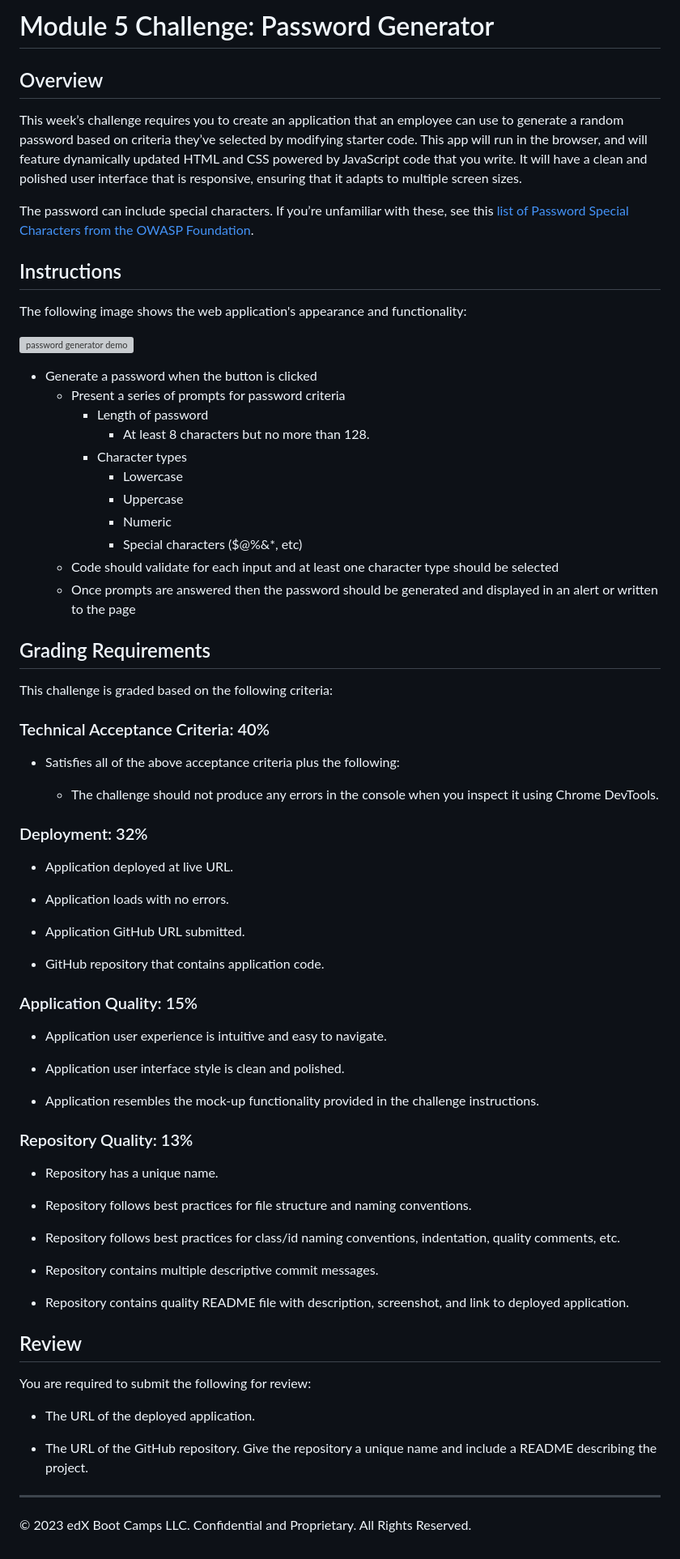
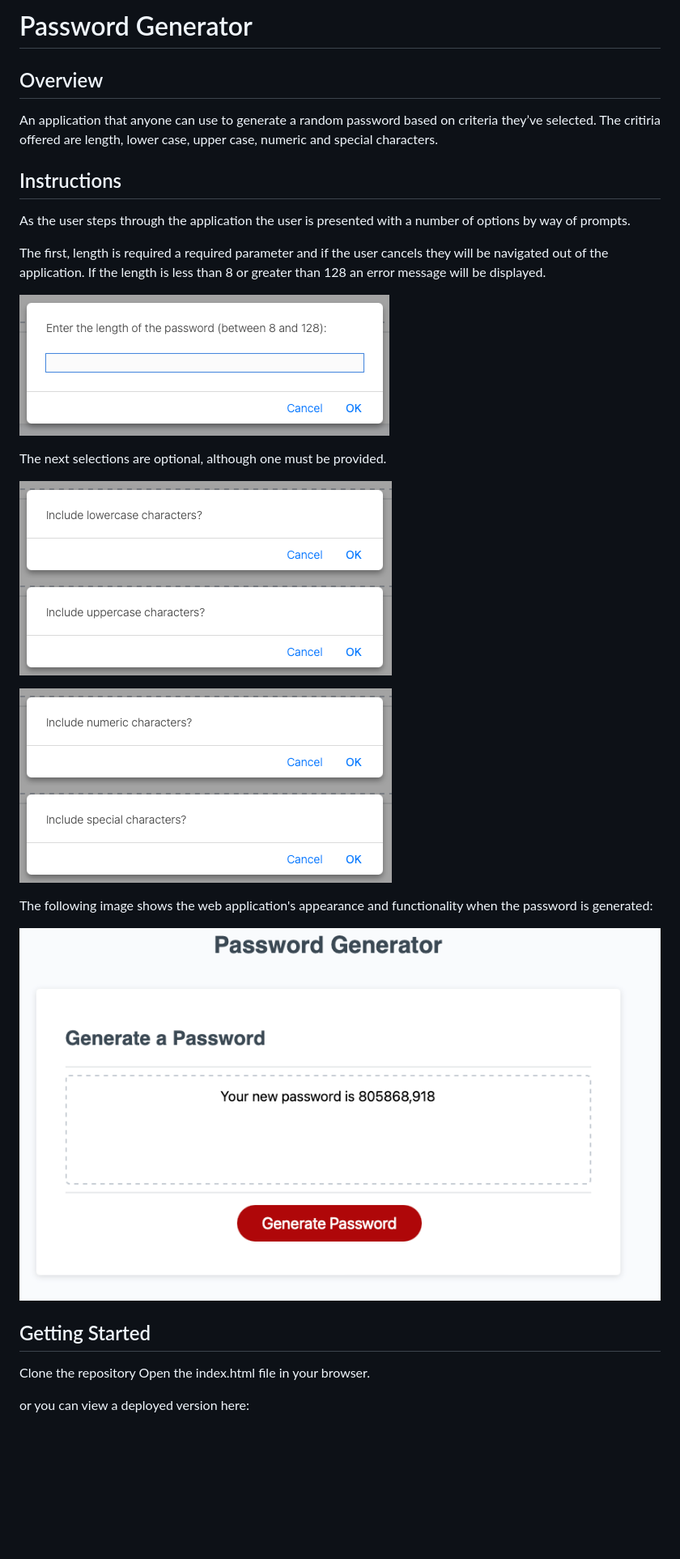
Before and after one commit to timeades/Password-Generator, a Markdown page: README.md, the part around the change. Shown: that part at 81% size. Drawn GitHub-style; pictures changed too: assets/length.png (added), assets/lowerCase.png (added), assets/numeric.png (added); blank space fills up the shorter version; grey boxes are pictures that could not be loaded.

```diff
--- a/README.md
+++ b/README.md
@@ -1,79 +1,32 @@
-# Module 5 Challenge: Password Generator
+# Password Generator
 
 ## Overview
 
-This week’s challenge requires you to create an application that an employee can use to generate a random password based on criteria they’ve selected by modifying starter code. This app will run in the browser, and will feature dynamically updated HTML and CSS powered by JavaScript code that you write. It will have a clean and polished user interface that is responsive, ensuring that it adapts to multiple screen sizes.
-
-The password can include special characters. If you’re unfamiliar with these, see this [list of Password Special Characters from the OWASP Foundation](https://www.owasp.org/index.php/Password_special_characters).
+An application that anyone can use to generate a random password based on criteria they’ve selected. The critiria offered are length, lower case, upper case, numeric and special characters.
 
 ## Instructions
 
-The following image shows the web application's appearance and functionality:
+As the user steps through the application the user is presented with a number of options by way of prompts.
 
-![password generator demo](./assets/05-javascript-challenge-demo.png)
+The first, length is required a required parameter and if the user cancels they will be navigated out of the application. If the length is less than 8 or greater than 128 an error message will be displayed.
+
+![choose password length](./assets/length.png)
+
+The next selections are optional, although one must be provided.
+
+![choose lower case letters](./assets/lowerCase.png) ![choose upper case letters](./assets/upperCase.png)
+
+![choose numeric characters](./assets/numeric.png) ![choose special characters](./assets/special.png)
 
 
-* Generate a password when the button is clicked
-  * Present a series of prompts for password criteria
-    * Length of password
-      * At least 8 characters but no more than 128.
-    * Character types
-      * Lowercase
-      * Uppercase
-      * Numeric
-      * Special characters ($@%&*, etc)
-  * Code should validate for each input and at least one character type should be selected
-  * Once prompts are answered then the password should be generated and displayed in an alert or written to the page
+The following image shows the web application's appearance and functionality when the password is generated:
 
-## Grading Requirements
-
-This challenge is graded based on the following criteria:
-
-### Technical Acceptance Criteria: 40%
-
-* Satisfies all of the above acceptance criteria plus the following:
-
-  * The challenge should not produce any errors in the console when you inspect it using Chrome DevTools.
-
-### Deployment: 32%
-
-* Application deployed at live URL.
-
-* Application loads with no errors.
-
-* Application GitHub URL submitted.
-
-* GitHub repository that contains application code.
-
-### Application Quality: 15%
-
-* Application user experience is intuitive and easy to navigate.
-
-* Application user interface style is clean and polished.
-
-* Application resembles the mock-up functionality provided in the challenge instructions.
-
-### Repository Quality: 13%
-
-* Repository has a unique name.
-
-* Repository follows best practices for file structure and naming conventions.
-
-* Repository follows best practices for class/id naming conventions, indentation, quality comments, etc.
-
-* Repository contains multiple descriptive commit messages.
-
-* Repository contains quality README file with description, screenshot, and link to deployed application.
+![password generator demo](./assets/output.png)
 
 
-## Review
+## Getting Started
 
-You are required to submit the following for review:
+Clone the repository
+Open the index.html file in your browser.
 
-* The URL of the deployed application.
-
-* The URL of the GitHub repository. Give the repository a unique name and include a README describing the project.
-
----
-
-© 2023 edX Boot Camps LLC. Confidential and Proprietary. All Rights Reserved.
+or you can view a deployed version here:
```
Also changed, not shown: 3 other files.
